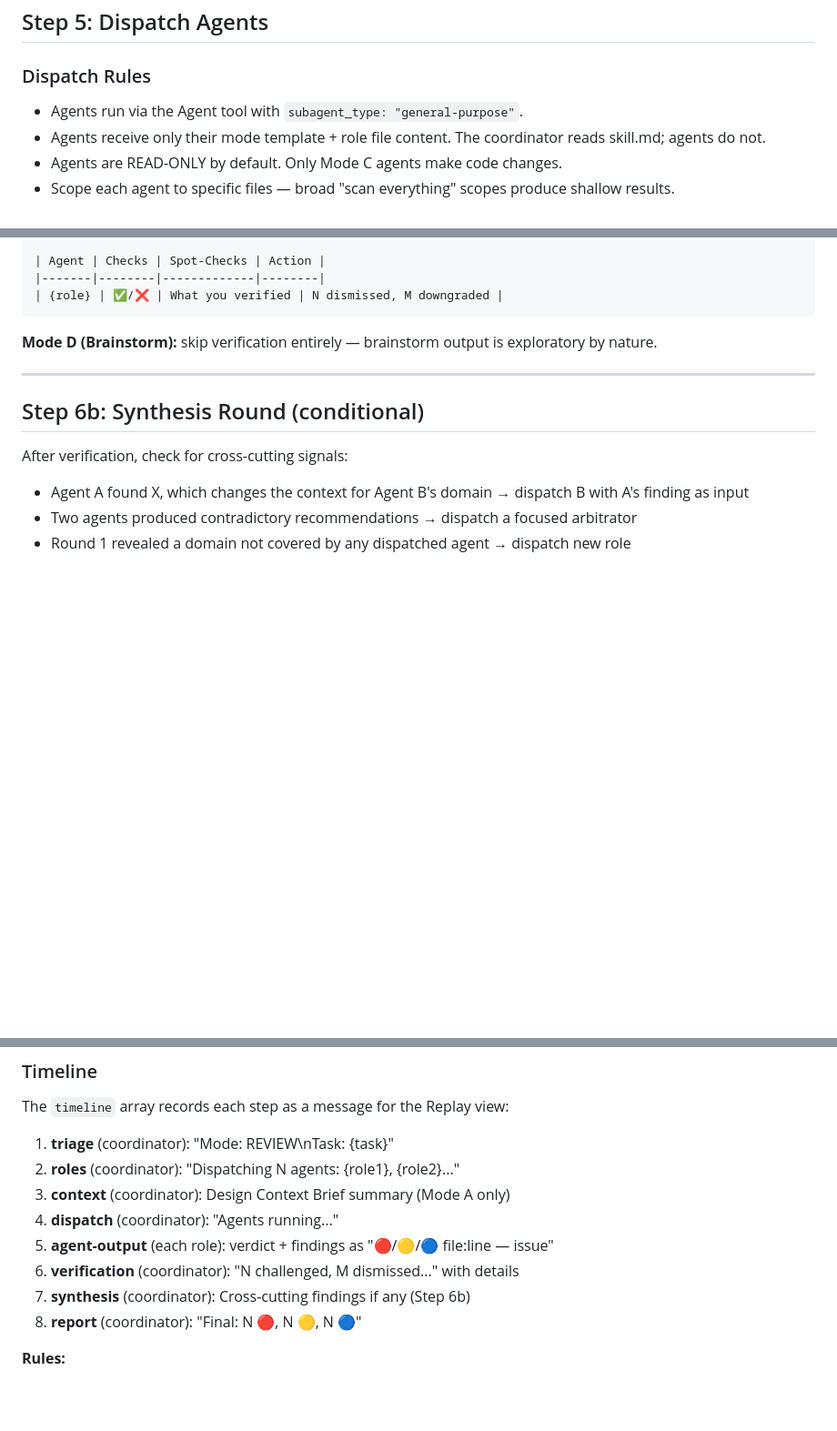
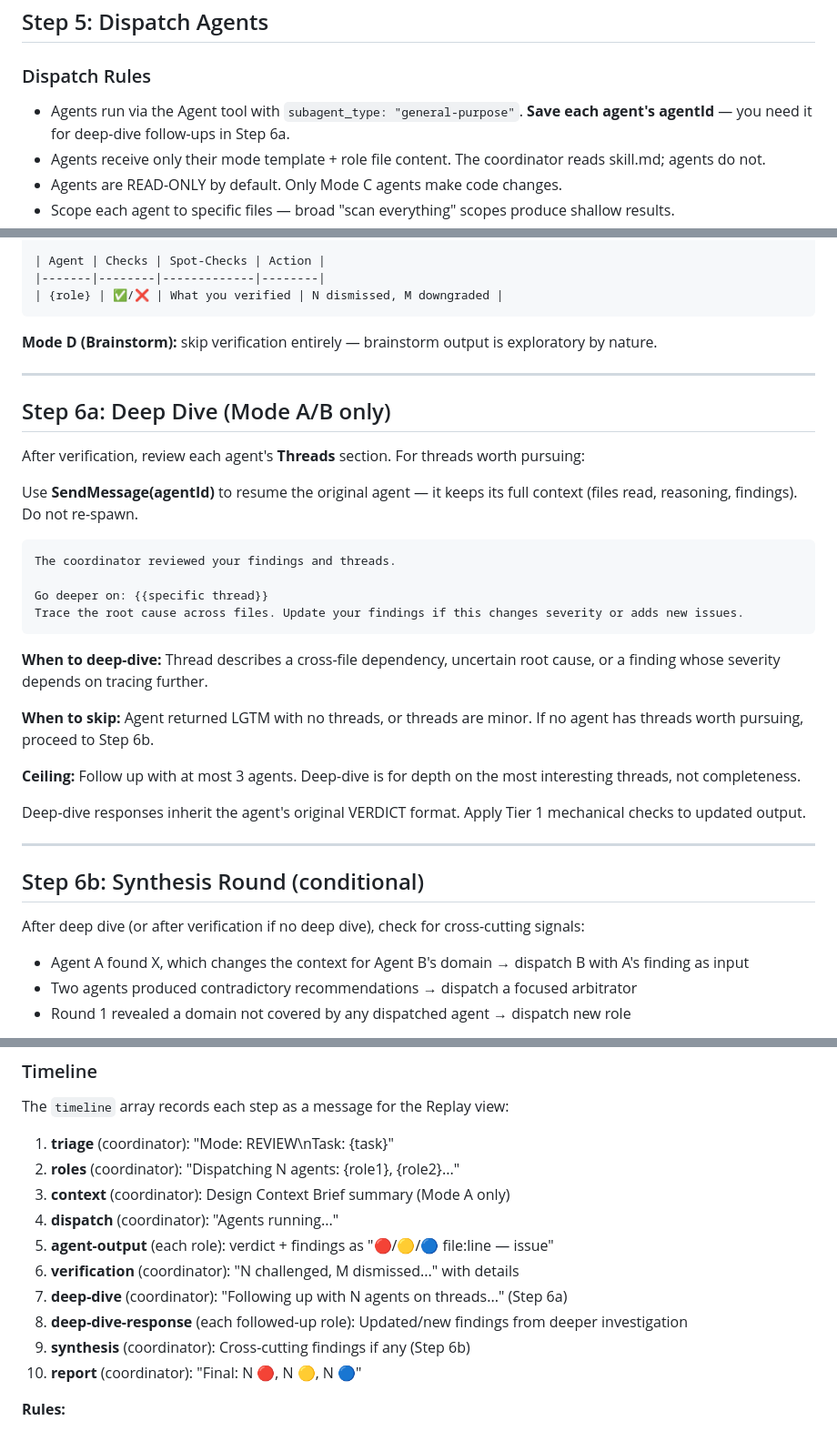
Before and after one commit to iamtouchskyer/opc, a Markdown page: skill.md, 3 parts joined by grey strips. Shown at 91% size. Drawn GitHub-style; blank space fills up the shorter version.

Commit message:
feat: add deep-dive follow-up via SendMessage for per-agent depth
- Agent templates (Mode A/B) now include ## Threads section
- New Step 6a: coordinator reviews threads, SendMessage(agentId) for
  deeper investigation on interesting threads (max 3 agents)
- Dispatch rules: save agentIds for follow-up
- Timeline schema supports deep-dive and deep-dive-response events

Co-Authored-By: Claude Opus 4.6 (1M context) <noreply@anthropic.com>

````diff
--- a/skill.md
+++ b/skill.md
@@ -136,7 +136,7 @@ Write a brief (5-15 lines):
 
 ### Dispatch Rules
 
-- Agents run via the Agent tool with `subagent_type: "general-purpose"`.
+- Agents run via the Agent tool with `subagent_type: "general-purpose"`. **Save each agent's agentId** — you need it for deep-dive follow-ups in Step 6a.
 - Agents receive only their mode template + role file content. The coordinator reads skill.md; agents do not.
 - Agents are READ-ONLY by default. Only Mode C agents make code changes.
 - Scope each agent to specific files — broad "scan everything" scopes produce shallow results.
@@ -374,9 +380,32 @@ Assess: DEFEND (with your own code references) / RETRACT / DOWNGRADE
 
 ---
 
+## Step 6a: Deep Dive (Mode A/B only)
+
+After verification, review each agent's **Threads** section. For threads worth pursuing:
+
+Use **SendMessage(agentId)** to resume the original agent — it keeps its full context (files read, reasoning, findings). Do not re-spawn.
+
+```
+The coordinator reviewed your findings and threads.
+
+Go deeper on: {{specific thread}}
+Trace the root cause across files. Update your findings if this changes severity or adds new issues.
+```
+
+**When to deep-dive:** Thread describes a cross-file dependency, uncertain root cause, or a finding whose severity depends on tracing further.
+
+**When to skip:** Agent returned LGTM with no threads, or threads are minor. If no agent has threads worth pursuing, proceed to Step 6b.
+
+**Ceiling:** Follow up with at most 3 agents. Deep-dive is for depth on the most interesting threads, not completeness.
+
+Deep-dive responses inherit the agent's original VERDICT format. Apply Tier 1 mechanical checks to updated output.
+
+---
+
 ## Step 6b: Synthesis Round (conditional)
 
-After verification, check for cross-cutting signals:
+After deep dive (or after verification if no deep dive), check for cross-cutting signals:
 
 - Agent A found X, which changes the context for Agent B's domain → dispatch B with A's finding as input
 - Two agents produced contradictory recommendations → dispatch a focused arbitrator
@@ -504,8 +533,10 @@ The `timeline` array records each step as a message for the Replay view:
 4. **dispatch** (coordinator): "Agents running..."
 5. **agent-output** (each role): verdict + findings as "🔴/🟡/🔵 file:line — issue"
 6. **verification** (coordinator): "N challenged, M dismissed..." with details
-7. **synthesis** (coordinator): Cross-cutting findings if any (Step 6b)
-8. **report** (coordinator): "Final: N 🔴, N 🟡, N 🔵"
+7. **deep-dive** (coordinator): "Following up with N agents on threads..." (Step 6a)
+8. **deep-dive-response** (each followed-up role): Updated/new findings from deeper investigation
+9. **synthesis** (coordinator): Cross-cutting findings if any (Step 6b)
+10. **report** (coordinator): "Final: N 🔴, N 🟡, N 🔵"
 
 **Rules:**
 - Sanitize task summary for filename: lowercase, hyphens for spaces, keep CJK characters, strip only punctuation and control chars, max 50 chars
````
Also changed, not shown: other parts of skill.md (+7 -1 lines).
